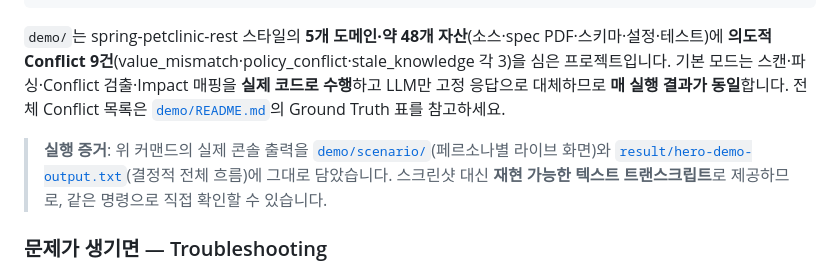
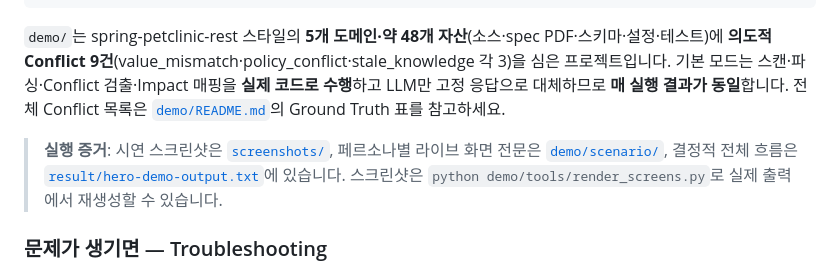
Before and after one commit to lkwoo/ddthon26-trace, a Markdown page: README.md, the part around one of its changes. GitHub-like rendering.

```diff
--- a/README.md
+++ b/README.md
@@ -133,9 +148,9 @@ python demo/scenario/dev/capture_dev_scenario.py  # 데브 여정 결정적 캡
 기본 모드는 스캔·파싱·Conflict 검출·Impact 매핑을 **실제 코드로 수행**하고 LLM만 고정 응답으로 대체하므로
 **매 실행 결과가 동일**합니다. 전체 Conflict 목록은 [`demo/README.md`](demo/README.md)의 Ground Truth 표를 참고하세요.
 
-> **실행 증거**: 위 커맨드의 실제 콘솔 출력을 [`demo/scenario/`](demo/scenario/)(페르소나별 라이브 화면)와
-> [`result/hero-demo-output.txt`](result/hero-demo-output.txt)(결정적 전체 흐름)에 그대로 담았습니다.
-> 스크린샷 대신 **재현 가능한 텍스트 트랜스크립트**로 제공하므로, 같은 명령으로 직접 확인할 수 있습니다.
+> **실행 증거**: 시연 스크린샷은 [`screenshots/`](screenshots/), 페르소나별 라이브 화면 전문은
+> [`demo/scenario/`](demo/scenario/), 결정적 전체 흐름은 [`result/hero-demo-output.txt`](result/hero-demo-output.txt)에
+> 있습니다. 스크린샷은 `python demo/tools/render_screens.py`로 실제 출력에서 재생성할 수 있습니다.
 
 ### 문제가 생기면 — Troubleshooting
 - `환경변수 ANTHROPIC_API_KEY 가 설정되지 않았습니다` → `.env`에 키를 넣거나 셸에 export. (결정적
```
Also changed, not shown: other parts of README.md (+15 -0 lines), screenshots/dev-owner-knowledge.png (added), screenshots/maira-tax-rootcause.png (added), screenshots/pm-impact-plan.png (added), 4 other files.
